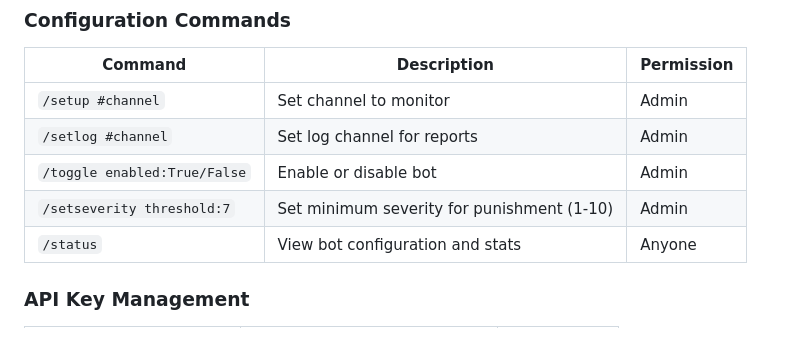
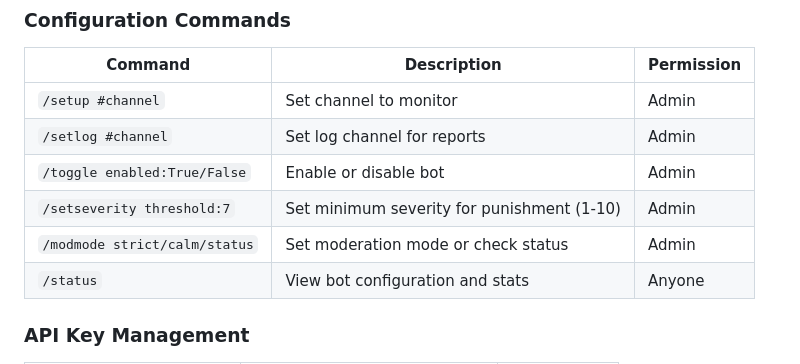
Before and after one commit to ru3tyYT/Moderation-Bot, a Markdown page: README.md, the part around the change. Drawn GitHub-style.

```diff
--- a/README.md
+++ b/README.md
@@ -495,6 +495,7 @@ testing nigger for the bot
 | `/setlog #channel` | Set log channel for reports | Admin |
 | `/toggle enabled:True/False` | Enable or disable bot | Admin |
 | `/setseverity threshold:7` | Set minimum severity for punishment (1-10) | Admin |
+| `/modmode strict/calm/status` | Set moderation mode or check status | Admin |
 | `/status` | View bot configuration and stats | Anyone |
 
 ### API Key Management
```
